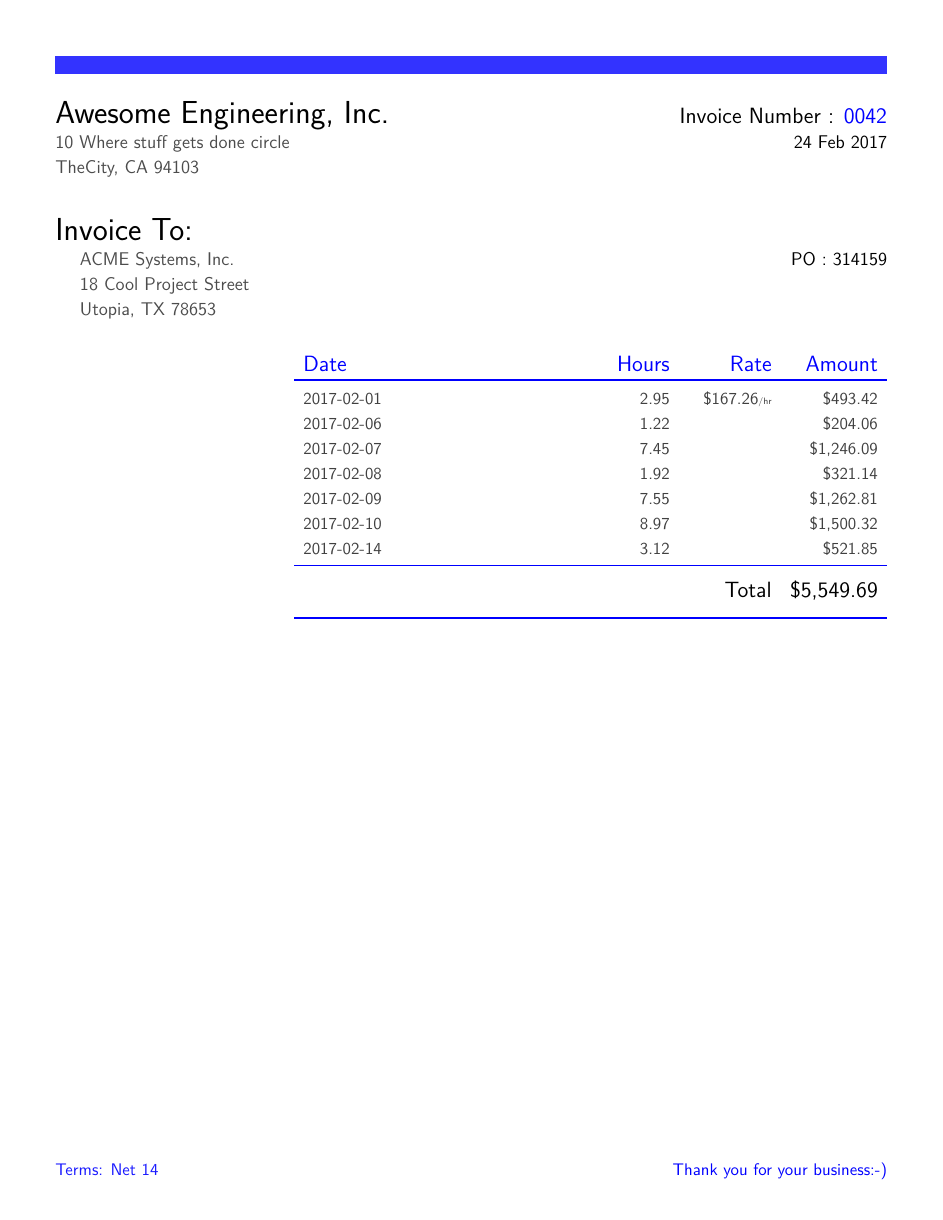
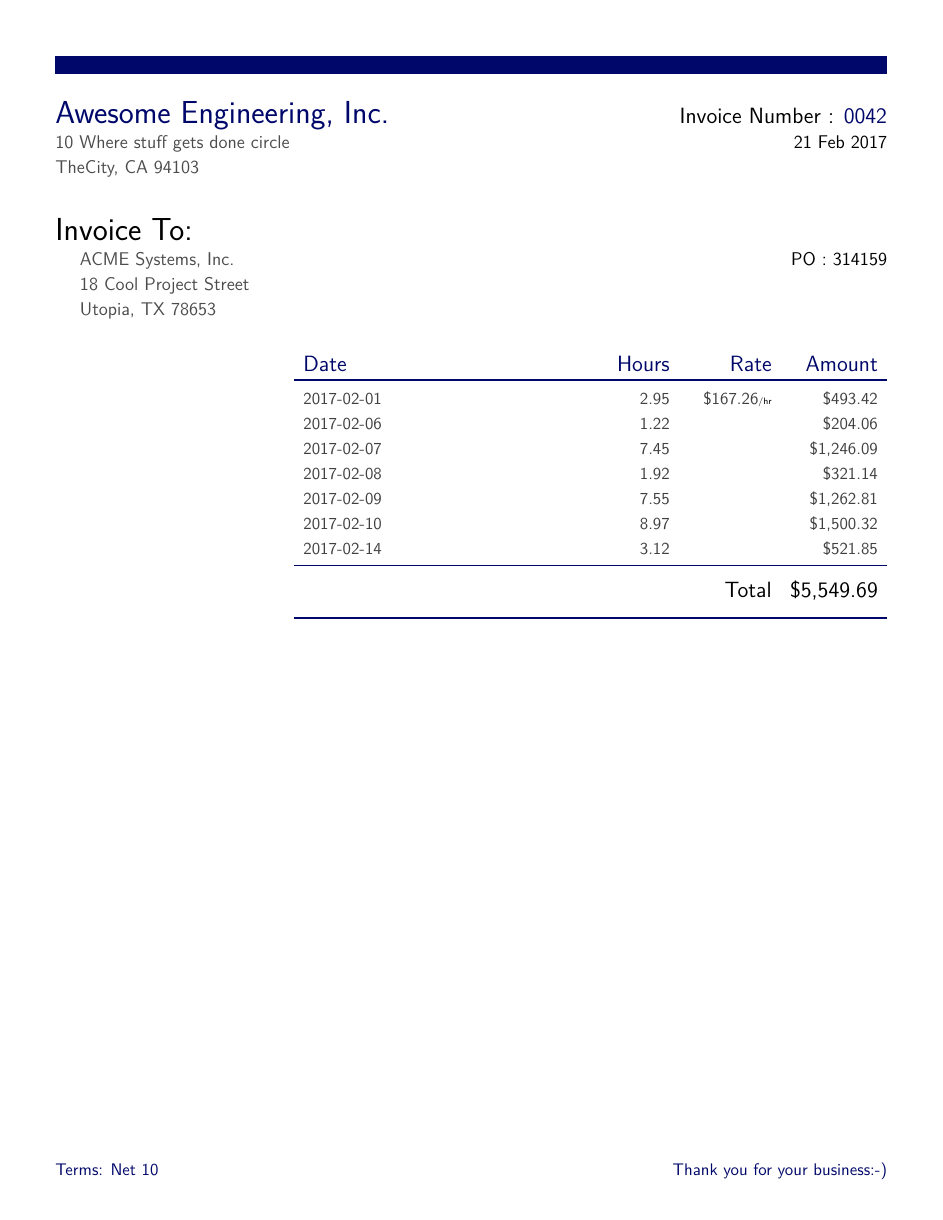
Before and after one commit to samwise-gh/OrgToInvoice, a LaTeX problem sheet (example-data/customer-0042.Feb-1-14-2017.tex, which reads example-data/invoice-color.tex): the whole page. Compiled offline with pdfLaTeX.

Commit message:
Updated README.md and examples, added Python script

```diff
--- a/example-data/customer-0042.Feb-1-14-2017.tex
+++ b/example-data/customer-0042.Feb-1-14-2017.tex
@@ -6,8 +6,8 @@
 \def \tab {\hspace*{3ex}} % Define \tab to create some horizontal white space
 {\color{headercolor}\hrule height4mm}
 \vspace*{2ex}
-{\LARGE Awesome Engineering, Inc.} {\large \hfill Invoice Number : \textcolor{invoicecolor}{0042}} \\
-\textcolor{addresscolor}{10 Where stuff gets done circle} \hfill 24 Feb 2017 \\
+{\LARGE \textcolor{providercolor}{Awesome Engineering, Inc.}} {\large \hfill Invoice Number : \textcolor{invoicecolor}{0042}} \\
+\textcolor{addresscolor}{10 Where stuff gets done circle} \hfill 21 Feb 2017 \\
 \textcolor{addresscolor}{TheCity, CA    94103} \\
 \vspace*{2ex} \\
 {\LARGE Invoice To:} \\
@@ -23,7 +23,7 @@
 {\large Date} & {\large Hours} & {\large Rate} & {\large Amount} \\
 \toprule[1.5pt]
 \rowfont{\color{tablecolor1}}
-2017-02-01 & 2.95   & \$167.26{\tiny /hr} & \$493.42   \\
+2017-02-01 & 2.95   & \$167.26\textcolor{black}{\tiny /hr} & \$493.42   \\
 \rowfont{\color{tablecolor1}}
 2017-02-06 & 1.22   &          & \$204.06   \\
 \rowfont{\color{tablecolor1}}
@@ -44,5 +44,5 @@
 \end{tabu}
 \vfill
 \flushleft
-\textcolor{termscolor}{Terms: Net 14} \hfill \textcolor{footerblue}{Thank you for your business:-)} \\
+\textcolor{termscolor}{Terms: Net 10} \hfill \textcolor{footerblue}{Thank you for your business:-)} \\
 \end{document}
--- a/example-data/invoice-color.tex
+++ b/example-data/invoice-color.tex
@@ -14,16 +14,18 @@
 \usepackage{tabu}
 
 %% Define some colors
-\colorlet{headercolor}{blue!80}
-\colorlet{invoicecolor}{blue}
+\definecolor{MyDarkBlue}{HTML}{00076A}
+\colorlet{providercolor}{MyDarkBlue}
+\colorlet{headercolor}{MyDarkBlue}
+\colorlet{invoicecolor}{MyDarkBlue}
 \colorlet{tablecolor1}{darkgray}
-\colorlet{tablearraycolor}{blue}
-\colorlet{tableheadercolor}{blue}
+\colorlet{tablearraycolor}{MyDarkBlue}
+\colorlet{tableheadercolor}{MyDarkBlue}
 \colorlet{addresscolor}{black!70}
 \colorlet{footergray}{black!80}
-\colorlet{footerblue}{blue}
+\colorlet{footerblue}{MyDarkBlue}
 \colorlet{totalcolor}{black!20}
-\colorlet{termscolor}{blue!90}
+\colorlet{termscolor}{MyDarkBlue}
 
 %% No page numbers
 \pagestyle{empty}
```
Also changed, not shown: example-data/worklog-color.tex (+6 -1 lines), README.md, example-data/customer-0042.Feb-1-14-2017.pdf, 3 other files.
